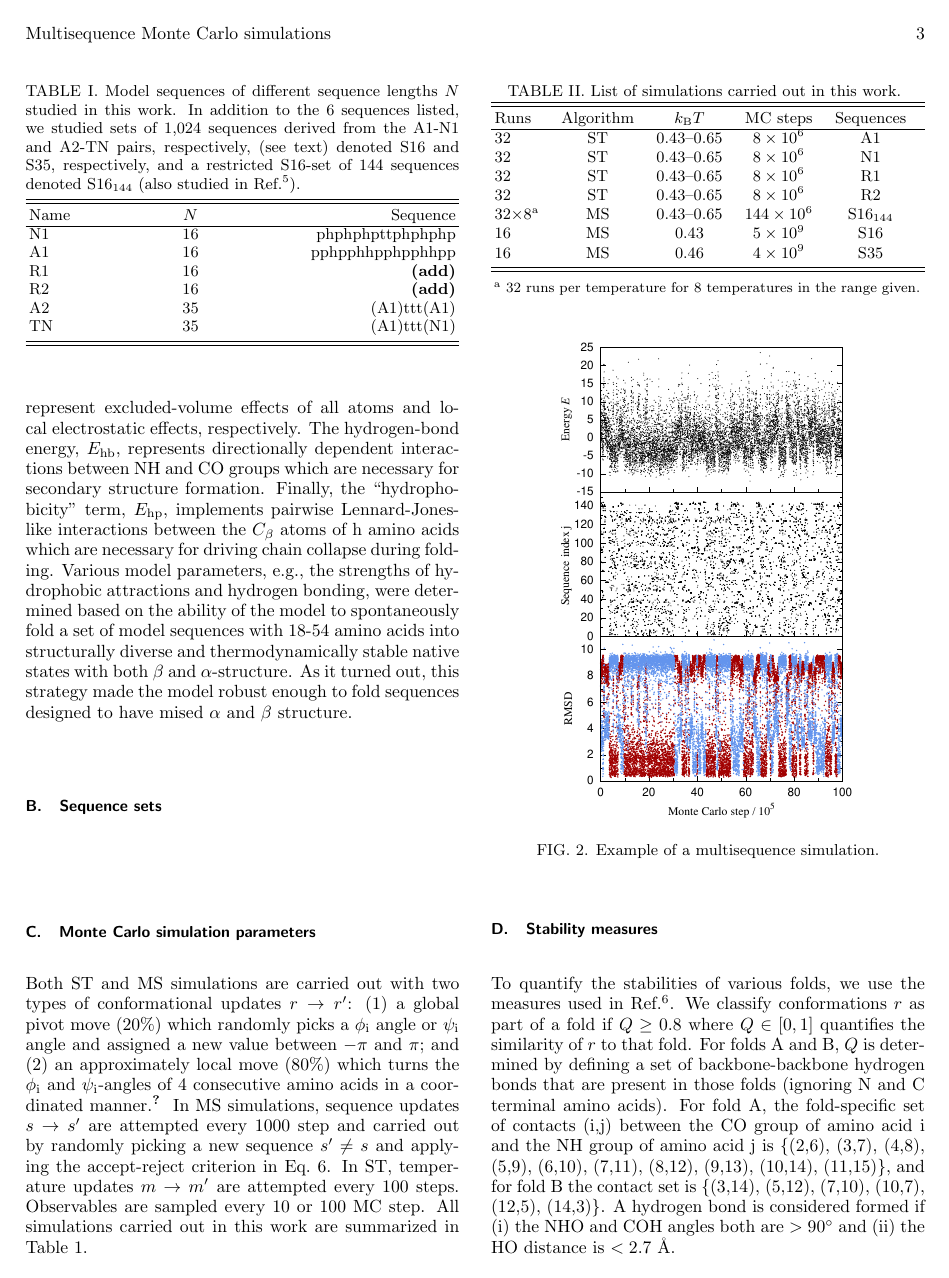
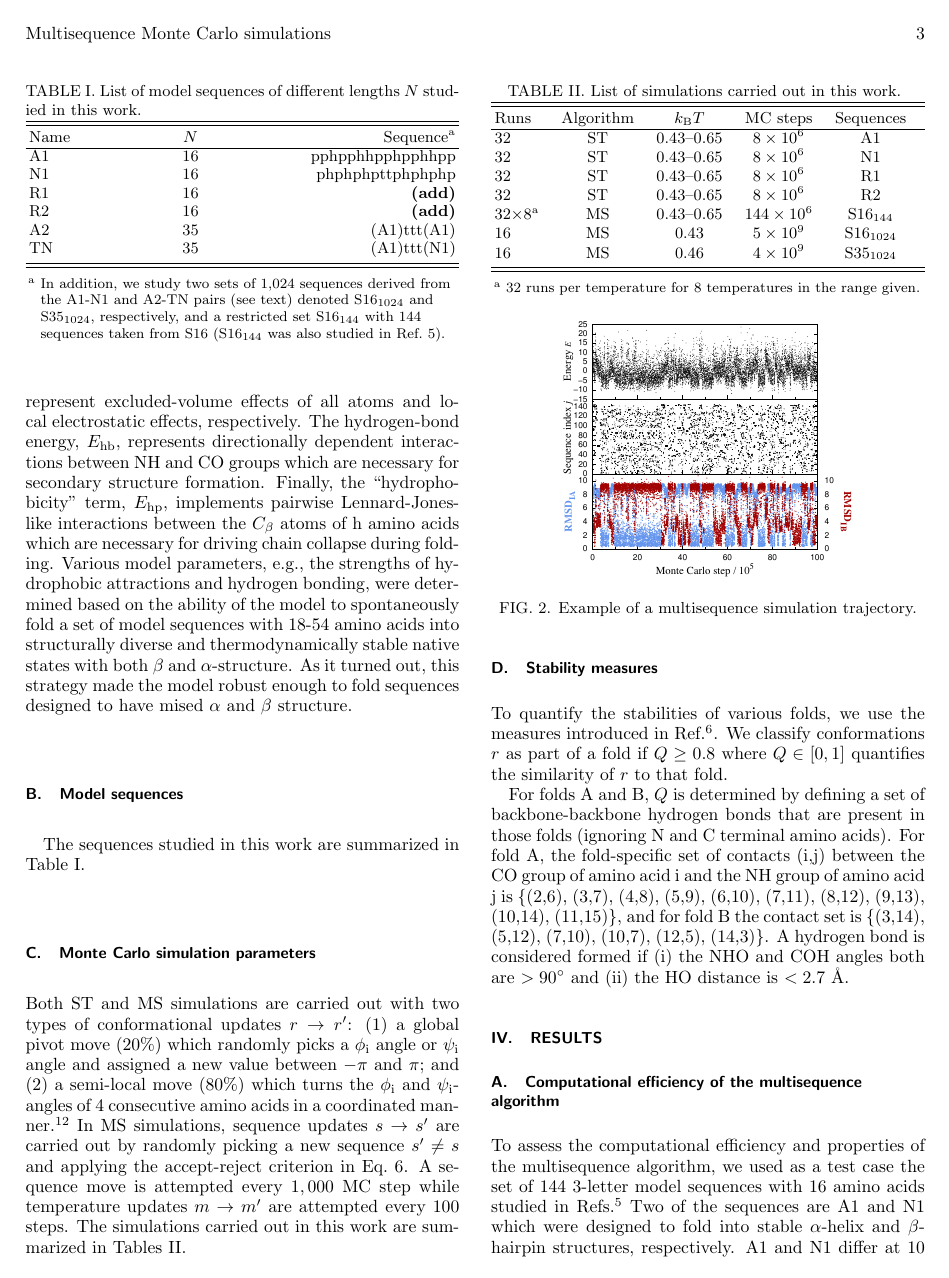
Before and after one commit to ainaadekunle/Publication-on-Multisequence-Algorithm, a LaTeX paper (Manuscript.tex): page 3 of 6. Compiled offline with pdfLaTeX.

Commit message:
Minor changes

```diff
--- a/Manuscript.tex
+++ b/Manuscript.tex
@@ -156,18 +156,18 @@ All calculations were carried out on a coarse-grained model for protein folding~
 
 This geometrical description is paired with a simplified but finely tuned energy function with 4 terms: $E= E_\mathrm{ev} + E_\mathrm{loc} + E_\mathrm{hb} + E_\mathrm{hp}$. The first two, $E_\mathrm{ev}$ and $E_\mathrm{loc}$, represent excluded-volume effects of all atoms and local electrostatic effects, respectively. The hydrogen-bond energy, $E_\mathrm{hb}$, represents directionally dependent interactions between NH and CO groups which are necessary for secondary structure formation. Finally, the ``hydrophobicity" term, $E_\mathrm{hp}$, implements pairwise Lennard-Jones-like interactions between the $C_\beta$ atoms of h amino acids which are necessary for driving chain collapse during folding. Various model parameters, e.g., the strengths of hydrophobic attractions and hydrogen bonding, were determined based on the ability of the model to spontaneously fold a set of model sequences with 18-54 amino acids into  structurally diverse and thermodynamically stable native states with both $\beta$ and $\alpha$-structure. As it turned out, this strategy made the model robust enough to fold sequences designed to have mised $\alpha$ and $\beta$ structure.
 
-\subsection{Sequence sets}
-\noindent
+\subsection{Model sequences}
 
+The sequences studied in this work are summarized in Table~I.
 
 \begin{table}
-\caption{\label{tab:table1} Model sequences of different sequence lengths $N$ studied in this work. In addition to the 6 sequences listed, we studied sets of 1,024 sequences derived from the A1-N1 and A2-TN pairs, respectively, (see text) denoted S16 and S35, respectively, and a restricted S16-set of 144 sequences denoted $\mathrm{S16}_{144}$ (also studied in Ref.~\protect\citep{Holzgrafe2014}).  }
+\caption{\label{tab1} List of model sequences of different lengths $N$ studied in this work.}
 \begin{ruledtabular}
 \begin{tabular}{lcr}
-Name & $N$ & Sequence\\
+Name & $N$ & Sequence\footnote{In addition, we study two sets of 1,024 sequences derived from the A1-N1 and A2-TN pairs (see text) denoted $\mathrm{S16}_{1024}$  and $\mathrm{S35}_{1024}$, respectively, and a restricted set $\mathrm{S16}_{144}$ with 144 sequences taken from S16 ($\mathrm{S16}_{144}$ was also studied in Ref.~\protect\citenum{Holzgrafe2014}). } \\
 \hline
+A1 & 16 & pphpphhpphpphhpp \\
 N1 & 16 & phphphpttphphphp \\
-A1 & 16 & pphpphhpphpphhpp \\
 R1 & 16 & \textbf{(add)}\\
 R2 & 16 &  \textbf{(add)}\\
 A2 & 35 & (A1)ttt(A1)\\
@@ -179,10 +179,10 @@ TN & 35 & (A1)ttt(N1)\\
 
 \subsection{Monte Carlo simulation parameters}
 \noindent
-Both ST and MS simulations are carried out with two types of conformational updates $\rbar\rightarrow\rbar'$: (1) a global pivot move (20\%) which randomly picks a $\phi_\mathrm{i}$ angle or $\psi_\mathrm{i}$ angle and assigned a new value between $-\pi$ and $\pi$; and (2) an approximately local move (80\%) which turns the $\phi_\mathrm{i}$ and $\psi_\mathrm{i}$-angles of 4 consecutive amino acids in a coordinated manner.~\cite{Favrin2003} In MS simulations, sequence updates $\sbar\rightarrow\sbar'$ are attempted every $1000$ step and carried out by randomly picking a new sequence $\sbar'\ne\sbar$ and applying the accept-reject criterion in Eq.~\ref{accrej}. In ST, temperature updates $m\rightarrow m'$ are attempted every 100 steps. Observables are sampled every 10 or 100 MC step. All simulations carried out in this work are summarized in Table~1.
+Both ST and MS simulations are carried out with two types of conformational updates $\rbar\rightarrow\rbar'$: (1) a global pivot move (20\%) which randomly picks a $\phi_\mathrm{i}$ angle or $\psi_\mathrm{i}$ angle and assigned a new value between $-\pi$ and $\pi$; and (2) a semi-local move (80\%) which turns the $\phi_\mathrm{i}$ and $\psi_\mathrm{i}$-angles of 4 consecutive amino acids in a coordinated manner.~\cite{Favrin2001} In MS simulations, sequence updates $\sbar\rightarrow\sbar'$ are carried out by randomly picking a new sequence $\sbar'\ne\sbar$ and applying the accept-reject criterion in Eq.~\ref{accrej}. A sequence move is attempted every $1,000$ MC step while temperature updates $m\rightarrow m'$ are attempted every 100 steps. The simulations carried out in this work are summarized in Tables~II.
 
 \begin{table}
-\caption{\label{tab:table1} List of simulations carried out in this work. }
+\caption{\label{tab2} List of simulations carried out in this work. }
 \begin{ruledtabular}
 \begin{tabular}{lccccr}
 Runs & Algorithm & $\kb T$  & MC steps &  Sequences\\
@@ -192,15 +192,17 @@ Runs & Algorithm & $\kb T$  & MC steps &  Sequences\\
 32 & ST & 0.43--0.65 & $8\times 10^6$ &R1\\
 32 & ST & 0.43--0.65 & $8\times 10^6$ &R2\\
 32$\times$8\footnote{32  runs per temperature for 8 temperatures in the range given.} & MS &0.43--0.65& $144\times 10^6$ & $\mathrm{S16}_{144}$\\
-16 & MS & 0.43  & $5\times 10^9$ &  S16 \\
-16 & MS & 0.46 & $4\times 10^9$ &  S35 \\
+16 & MS & 0.43  & $5\times 10^9$ &  $\mathrm{S16}_{1024}$ \\
+16 & MS & 0.46 & $4\times 10^9$ &  $\mathrm{S35}_{1024}$ \\
 \end{tabular}
 \end{ruledtabular}
 \end{table}
 
 \subsection{Stability measures}
 \noindent
-To quantify the stabilities of various folds, we use the measures used in Ref.~\cite{Holzgrafe2015}. We classify conformations $r$ as part of a fold if $Q\ge0.8$ where $Q\in [0,1]$ quantifies the similarity of $r$ to that fold. For folds A and B, $Q$ is determined by defining a set of backbone-backbone hydrogen bonds that are present in those folds (ignoring N and C terminal amino acids). For fold A, the fold-specific set of contacts (i,j) between the CO group of amino acid i and the NH group of amino acid j is $\{$(2,6), (3,7), (4,8), (5,9), (6,10), (7,11), (8,12), (9,13), (10,14), (11,15)$\}$, and for fold B the contact set is $\{$(3,14), (5,12), (7,10), (10,7), (12,5), (14,3)$\}$. A hydrogen bond is considered formed if (i) the NHO and COH angles both are $>90^\circ$ and (ii) the HO distance is $<2.7$~{\AA}.
+To quantify the stabilities of various folds, we use the measures introduced in Ref.~\cite{Holzgrafe2015}. We classify conformations $r$ as part of a fold if $Q\ge0.8$ where $Q\in [0,1]$ quantifies the similarity of $r$ to that fold.
+
+For folds A and B, $Q$ is determined by defining a set of backbone-backbone hydrogen bonds that are present in those folds (ignoring N and C terminal amino acids). For fold A, the fold-specific set of contacts (i,j) between the CO group of amino acid i and the NH group of amino acid j is $\{$(2,6), (3,7), (4,8), (5,9), (6,10), (7,11), (8,12), (9,13), (10,14), (11,15)$\}$, and for fold B the contact set is $\{$(3,14), (5,12), (7,10), (10,7), (12,5), (14,3)$\}$. A hydrogen bond is considered formed if (i) the NHO and COH angles both are $>90^\circ$ and (ii) the HO distance is $<2.7$~{\AA}.
 
 %\begin{equation}
 %Q_\mathrm{2\alpha} = ( Q_\alpha^\mathrm{1-16} + Q_\alpha^\mathrm{20-35} + Q_\mathrm{tert}) ) / 3
@@ -212,7 +214,7 @@ To quantify the stabilities of various folds, we use the measures used in Ref.~\
 
 \begin{figure}
 \includegraphics[width=6.0cm]{MCtraj}
-\caption{Example of a multisequence simulation.}
+\caption{Example of a multisequence simulation trajectory.}
 \end{figure}
 
 %
```
Also changed, not shown: MCtraj.pdf, Manuscript.bbl, Manuscript.tex (12 more changed lines).
